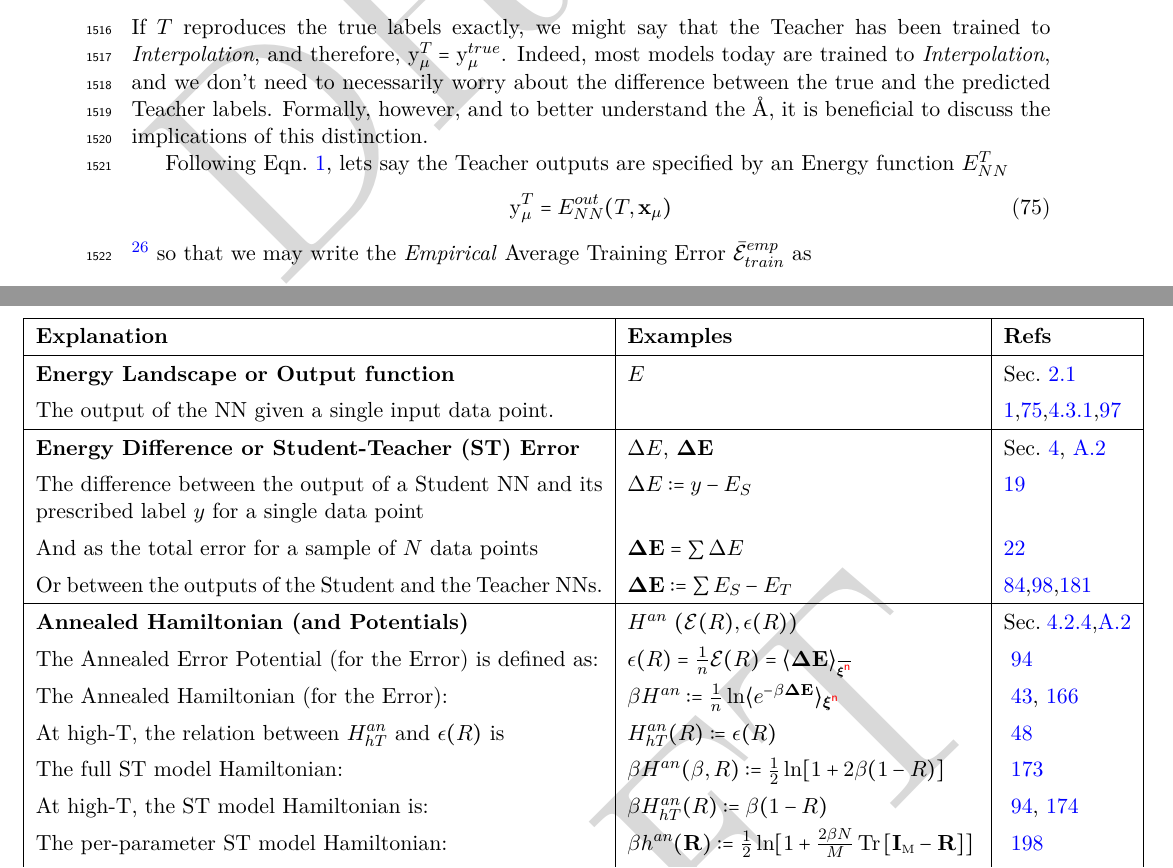
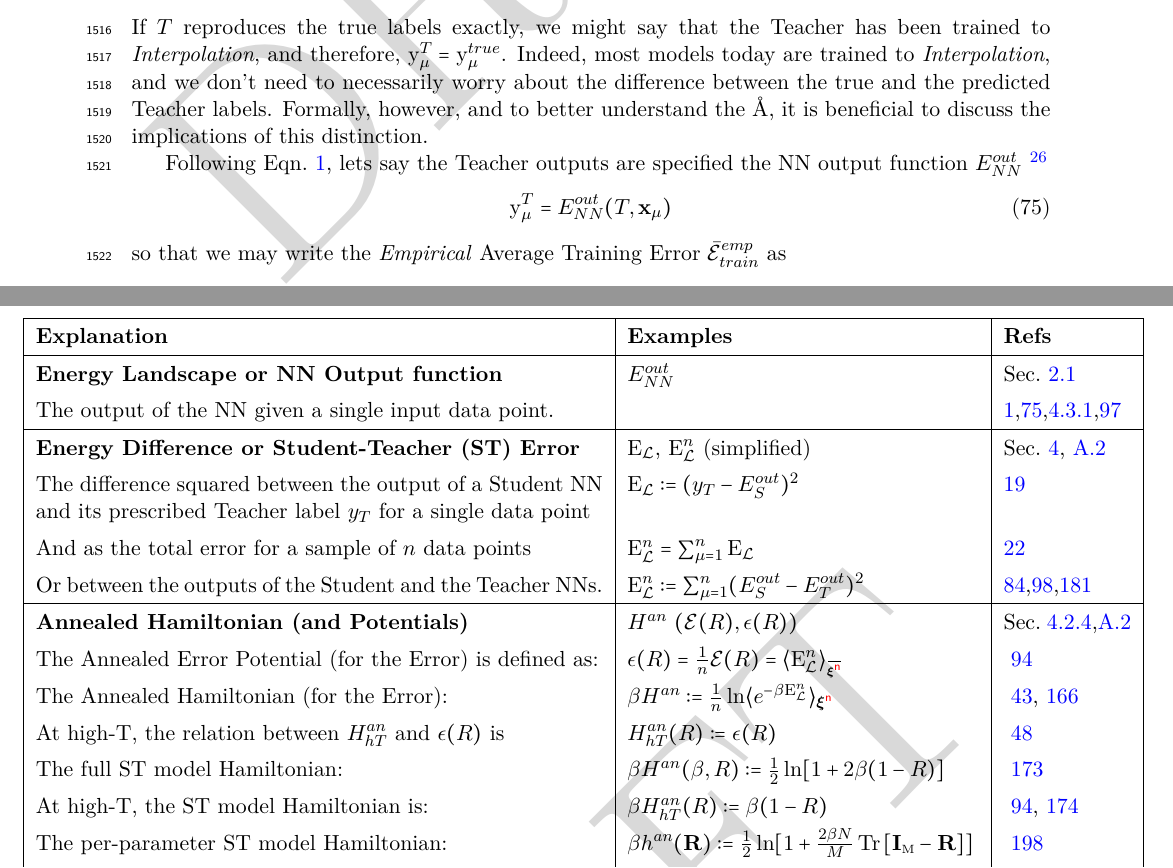
Before and after one commit to CalculatedContent/setol_paper, a LaTeX paper (ww_semiempirical_TRfmt.tex, which reads appendix/A1_tables.tex, macros/macros.tex, sections/431_smog_st_model.tex): two parts of pages 50 and 113 of 140, joined at a grey line, cut so that both start at the same text. Compiled offline with pdfLaTeX.

Commit message:
Delta E replaced in appendix A1, A2

```diff
--- a/appendix/A1_tables.tex
+++ b/appendix/A1_tables.tex
@@ -131,23 +131,24 @@ $\Expected[\AECS]{\exp\!\bigl(\ND\beta N\,\mathrm{Tr}\bigl[\tfrac{1}{N}\,\TMAT^{
 \hline
 \textbf{Explanation} & \textbf{Examples} & \textbf{Refs} \\
 \hline
-\textbf{\EnergyLandscape or Output function} & $E$ & Sec.~\ref{sxn:htsr_setup}\\
+\textbf{\EnergyLandscape or NN Output function} & $\NNOUT$ & Sec.~\ref{sxn:htsr_setup}\\
 \hthinline
 The output of the NN given a single input data point. & &\ref{eqn:dnn_energy},\ref{eqn:T_ENN},\ref{eqn:S_ENN},\ref{eqn:nflow} \\
 \hline
-\textbf{Energy Difference or \StudentTeacher (ST) Error} & $\Delta E$, $\mathbf{\Delta {E}}$ & Sec.~\ref{sxn:SMOG_main},~\ref{sxn:summary_sst92} \\
+\textbf{Energy Difference or \StudentTeacher (ST) Error} & $\DEL$, $\DELBF$ (simplified)& Sec.~\ref{sxn:SMOG_main},~\ref{sxn:summary_sst92} \\
 \hthinline
-The difference between the output of a \Student NN and its prescribed label $y$ for a single data point &$\Delta E:=y-E_S $ & \ref{eqn:DEy} \\
-And as the total error for a sample of $N$ data points  &  $\mathbf{\Delta {E}}=\sum \Delta E$ & \ref{eqn:detopxy}  \\
-Or between the outputs of the \Student and the \Teacher NNs. & $\mathbf{\Delta {E}}:=\sum E_S - E_T$ & \ref{eqn:DE_L},\ref{eqn:DE},\ref{eqn:DETOPNN} \\
+The difference squared between the output of a \Student NN and its prescribed Teacher label $y_T$ for a single data point &$\DEL:=(y_T-\SOUT)^2 $ & \ref{eqn:DEy} \\
+And as the total error for a sample of $\ND$ data points  &  $\DELBF=\sum_{\mu=1}^{n} \DEL$ & \ref{eqn:detopxy}  \\
+Or between the outputs of the \Student and the \Teacher NNs. & $
+\DELBF:=\sum_{\mu=1}^{n} (\SOUT - \TOUT)^2$ & \ref{eqn:DE_L},\ref{eqn:DE},\ref{eqn:DETOPNN} \\
 \hline
 
 \textbf{\AnnealedHamiltonian (and Potentials)} & $\HAN$ $(\mathcal{E}(R), \EPSL(R))$ & Sec.~\ref{sxn:mathP_annealed},\ref{sxn:summary_sst92} \\
 \hthinline
 The \EffectivePotential (for the Error) is defined as:  &
-$\EPSL(R)=\tfrac{1}{\ND}\mathcal{E}(R)=\langle \mathbf{\Delta {E}}\rangle_{\AVGNDXI}$ & ~\ref{eqn:e0}\\
+$\EPSL(R)=\tfrac{1}{\ND}\mathcal{E}(R)=\langle \DELBF\rangle_{\AVGNDXI}$ & ~\ref{eqn:e0}\\
 The \AnnealedHamiltonian (for the Error):  &
-$\beta\HAN:=\tfrac{1}{\ND}\ln\langle e^{-\beta\mathbf{\Delta {E}}}\rangle_{\NDXI}$ & ~\ref{eqn:Gan_def},~\ref{eqn:Gan0} \\
+$\beta\HAN:=\tfrac{1}{\ND}\ln\langle e^{-\beta\DELBF}\rangle_{\NDXI}$ & ~\ref{eqn:Gan_def},~\ref{eqn:Gan0} \\
 At high-T, the relation between $\HANHT$ and $\EPSL(R)$ is &
 $\HANHT(R):=\EPSLR$ & ~\ref{eqn:Gan_highT} \\
 \hthinline
--- a/macros/macros.tex
+++ b/macros/macros.tex
@@ -291,8 +291,8 @@
 
 %\newcommand{\DEL}{\mathrm{E}}_{\mathcal{L}}}
 
-\newcommand{\DELBF}{\mathbf{\mathrmE}^{n}_{\mathcal{L}}}
-
+\newcommand{\DELBF}{\mathbf{\mathrm{E}}^{n}_{\mathcal{L}}}
+\newcommand{\DELBFell}{\mathbf{\mathrm{E}}^{n}_{\mathcal{\ell}}}
 \newcommand{\DET}{\mathrm{E}_{\mathcal{L}}(\mathbf{w},\XI)}
 \newcommand{\DETmu}{\mathrm{E}_{\mathcal{L}}(\mathbf{w},\XI_{\mu})}
 
@@ -308,7 +308,7 @@
 
 \newcommand{\DETOPXY}{\mathbf{{E}}^{n}_{\mathcal{L}}(\mathbf{w}, \NDX, \MY^{n})}
 \newcommand{\DEL}{\mathrm{E}_{\mathcal{L}}}
-
+\newcommand{\DELell}{\mathrm{E}_{\ell_2}}
 
 \newcommand{\DETOPXI}{\mathbf{\mathrm{E}}^{n}_{\mathcal{L}}(\mathbf{w}, \XI^{n})}
 \newcommand{\DETOPXILL}{\mathbf{\mathrm{E}}^{n}_{\ell_2}(\mathbf{w}, \XI^{n})}
--- a/sections/431_smog_st_model.tex
+++ b/sections/431_smog_st_model.tex
@@ -27,12 +27,12 @@ Formally, however, and to better understand the \AA, it is beneficial to discuss
 of this distinction.
 
 Following \EQN~\ref{eqn:dnn_energy}, lets say the \Teacher outputs are specified
-by an  Energy function $E^{T}_{NN}$
+the NN output function $\NNOUT$
+\footnote{Do not confuse the Energy/output function $\NNOUT$ with the energies $\mathbf{\Delta E}$  defined below to represent the ST error function(s).  We refer to outputs of $\NNOUT(\TVEC,\DATA )$, when applied to a data point $\DATA$, as energies because they are effectively un-normalized probabilities for the class outputs (for labels $\Ymu=1$ or $-1$).  }
 \begin{align}
 \label{eqn:T_ENN}
 \Yt=\NNOUT(T,\DATA)
 \end{align}
-\footnote{Do not confuse the Energy/output function $\NNOUT$ with the energies $\mathbf{\Delta E}$  defined below to represent the ST error function(s).  We refer to outputs of $\NNOUT(\TVEC,\DATA )$, when applied to a data point $\DATA$, as energies because they are effectively un-normalized probabilities for the class outputs (for labels $\Ymu=1$ or $-1$).  }
 so that we may write the \emph{Empirical} \AverageTrainingError
 $\AVGEMPTE$
 as
```
Also changed, not shown: appendix/A2_sst_summary.tex (+3 -3 lines), sections/420_smog_mathP.tex (+2 -2 lines), sections/432_smog_theory_st_avg.tex (+0 -1 lines), sections/520_matgen_multilayer_setup.tex (+3 -3 lines).
